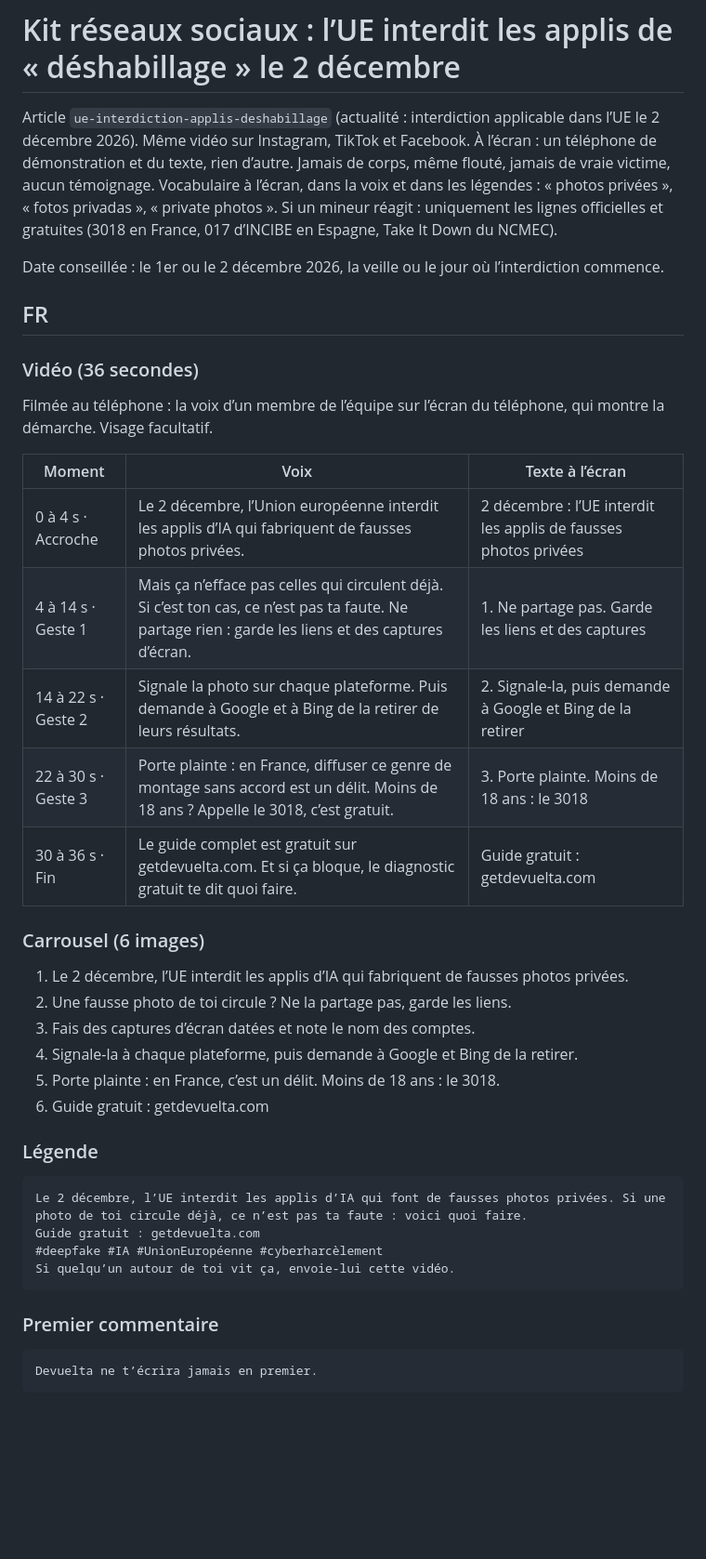
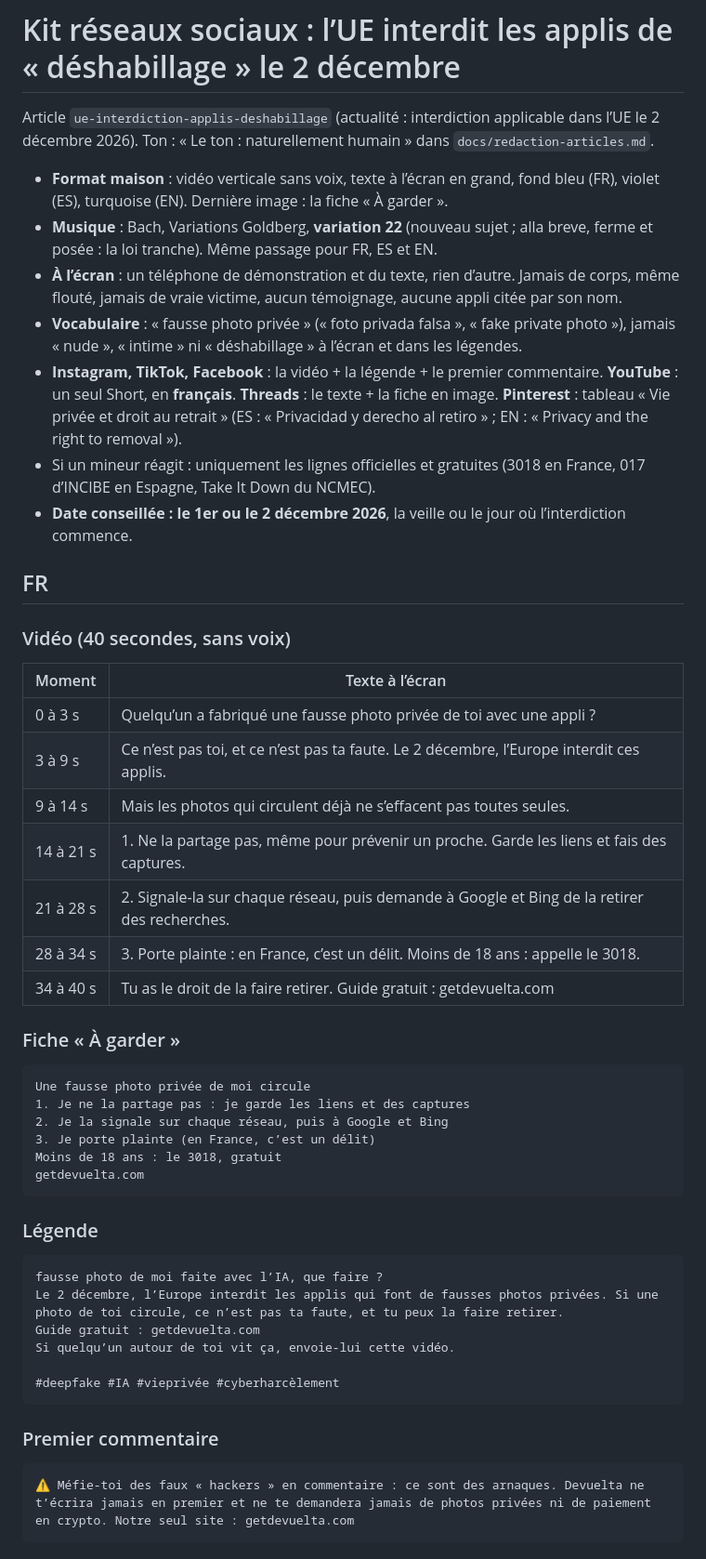
Before and after one commit to Devuelta233/devuelta-site, a Markdown page: docs/reseaux/ue-interdiction-applis-deshabillage.md, the part around one of its changes. Shown at 93% size. GitHub-like rendering; blank space fills up the shorter version.

````diff
--- a/docs/reseaux/ue-interdiction-applis-deshabillage.md
+++ b/docs/reseaux/ue-interdiction-applis-deshabillage.md
@@ -1,46 +1,53 @@
 # Kit réseaux sociaux : l’UE interdit les applis de « déshabillage » le 2 décembre
 
-Article `ue-interdiction-applis-deshabillage` (actualité : interdiction applicable dans l’UE le 2 décembre 2026). Même vidéo sur Instagram, TikTok et Facebook.
-À l’écran : un téléphone de démonstration et du texte, rien d’autre. Jamais de corps, même flouté, jamais de vraie victime, aucun témoignage.
-Vocabulaire à l’écran, dans la voix et dans les légendes : « photos privées », « fotos privadas », « private photos ».
-Si un mineur réagit : uniquement les lignes officielles et gratuites (3018 en France, 017 d’INCIBE en Espagne, Take It Down du NCMEC).
+Article `ue-interdiction-applis-deshabillage` (actualité : interdiction applicable dans l’UE le 2 décembre 2026). Ton : « Le ton : naturellement humain » dans `docs/redaction-articles.md`.
 
-Date conseillée : le 1er ou le 2 décembre 2026, la veille ou le jour où l’interdiction commence.
+- **Format maison** : vidéo verticale sans voix, texte à l’écran en grand, fond bleu (FR), violet (ES), turquoise (EN). Dernière image : la fiche « À garder ».
+- **Musique** : Bach, Variations Goldberg, **variation 22** (nouveau sujet ; alla breve, ferme et posée : la loi tranche). Même passage pour FR, ES et EN.
+- **À l’écran** : un téléphone de démonstration et du texte, rien d’autre. Jamais de corps, même flouté, jamais de vraie victime, aucun témoignage, aucune appli citée par son nom.
+- **Vocabulaire** : « fausse photo privée » (« foto privada falsa », « fake private photo »), jamais « nude », « intime » ni « déshabillage » à l’écran et dans les légendes.
+- **Instagram, TikTok, Facebook** : la vidéo + la légende + le premier commentaire. **YouTube** : un seul Short, en **français**. **Threads** : le texte + la fiche en image. **Pinterest** : tableau « Vie privée et droit au retrait » (ES : « Privacidad y derecho al retiro » ; EN : « Privacy and the right to removal »).
+- Si un mineur réagit : uniquement les lignes officielles et gratuites (3018 en France, 017 d’INCIBE en Espagne, Take It Down du NCMEC).
+- **Date conseillée : le 1er ou le 2 décembre 2026**, la veille ou le jour où l’interdiction commence.
 
 ## FR
 
-### Vidéo (36 secondes)
+### Vidéo (40 secondes, sans voix)
 
-Filmée au téléphone : la voix d’un membre de l’équipe sur l’écran du téléphone, qui montre la démarche. Visage facultatif.
+| Moment | Texte à l’écran |
+|---|---|
+| 0 à 3 s | Quelqu’un a fabriqué une fausse photo privée de toi avec une appli ? |
+| 3 à 9 s | Ce n’est pas toi, et ce n’est pas ta faute. Le 2 décembre, l’Europe interdit ces applis. |
+| 9 à 14 s | Mais les photos qui circulent déjà ne s’effacent pas toutes seules. |
+| 14 à 21 s | 1. Ne la partage pas, même pour prévenir un proche. Garde les liens et fais des captures. |
+| 21 à 28 s | 2. Signale-la sur chaque réseau, puis demande à Google et Bing de la retirer des recherches. |
+| 28 à 34 s | 3. Porte plainte : en France, c’est un délit. Moins de 18 ans : appelle le 3018. |
+| 34 à 40 s | Tu as le droit de la faire retirer. Guide gratuit : getdevuelta.com |
 
-| Moment | Voix | Texte à l’écran |
-|---|---|---|
-| 0 à 4 s · Accroche | Le 2 décembre, l’Union européenne interdit les applis d’IA qui fabriquent de fausses photos privées. | 2 décembre : l’UE interdit les applis de fausses photos privées |
-| 4 à 14 s · Geste 1 | Mais ça n’efface pas celles qui circulent déjà. Si c’est ton cas, ce n’est pas ta faute. Ne partage rien : garde les liens et des captures d’écran. | 1. Ne partage pas. Garde les liens et des captures |
-| 14 à 22 s · Geste 2 | Signale la photo sur chaque plateforme. Puis demande à Google et à Bing de la retirer de leurs résultats. | 2. Signale-la, puis demande à Google et Bing de la retirer |
-| 22 à 30 s · Geste 3 | Porte plainte : en France, diffuser ce genre de montage sans accord est un délit. Moins de 18 ans ? Appelle le 3018, c’est gratuit. | 3. Porte plainte. Moins de 18 ans : le 3018 |
-| 30 à 36 s · Fin | Le guide complet est gratuit sur getdevuelta.com. Et si ça bloque, le diagnostic gratuit te dit quoi faire. | Guide gratuit : getdevuelta.com |
+### Fiche « À garder »
 
-### Carrousel (6 images)
-
-1. Le 2 décembre, l’UE interdit les applis d’IA qui fabriquent de fausses photos privées.
-2. Une fausse photo de toi circule ? Ne la partage pas, garde les liens.
-3. Fais des captures d’écran datées et note le nom des comptes.
-4. Signale-la à chaque plateforme, puis demande à Google et Bing de la retirer.
-5. Porte plainte : en France, c’est un délit. Moins de 18 ans : le 3018.
-6. Guide gratuit : getdevuelta.com
+```text
+Une fausse photo privée de moi circule
+1. Je ne la partage pas : je garde les liens et des captures
+2. Je la signale sur chaque réseau, puis à Google et Bing
+3. Je porte plainte (en France, c’est un délit)
+Moins de 18 ans : le 3018, gratuit
+getdevuelta.com
+```
 
 ### Légende
 
 ```text
-Le 2 décembre, l’UE interdit les applis d’IA qui font de fausses photos privées. Si une photo de toi circule déjà, ce n’est pas ta faute : voici quoi faire.
+fausse photo de moi faite avec l’IA, que faire ?
+Le 2 décembre, l’Europe interdit les applis qui font de fausses photos privées. Si une photo de toi circule, ce n’est pas ta faute, et tu peux la faire retirer.
 Guide gratuit : getdevuelta.com
-#deepfake #IA #UnionEuropéenne #cyberharcèlement
 Si quelqu’un autour de toi vit ça, envoie-lui cette vidéo.
+
+#deepfake #IA #vieprivée #cyberharcèlement
 ```
 
 ### Premier commentaire
 
 ```text
-Devuelta ne t’écrira jamais en premier.
+⚠️ Méfie-toi des faux « hackers » en commentaire : ce sont des arnaques. Devuelta ne t’écrira jamais en premier et ne te demandera jamais de photos privées ni de paiement en crypto. Notre seul site : getdevuelta.com
 ```
````
Also changed, not shown: other parts of docs/reseaux/ue-interdiction-applis-deshabillage.md (+94 -44 lines).
